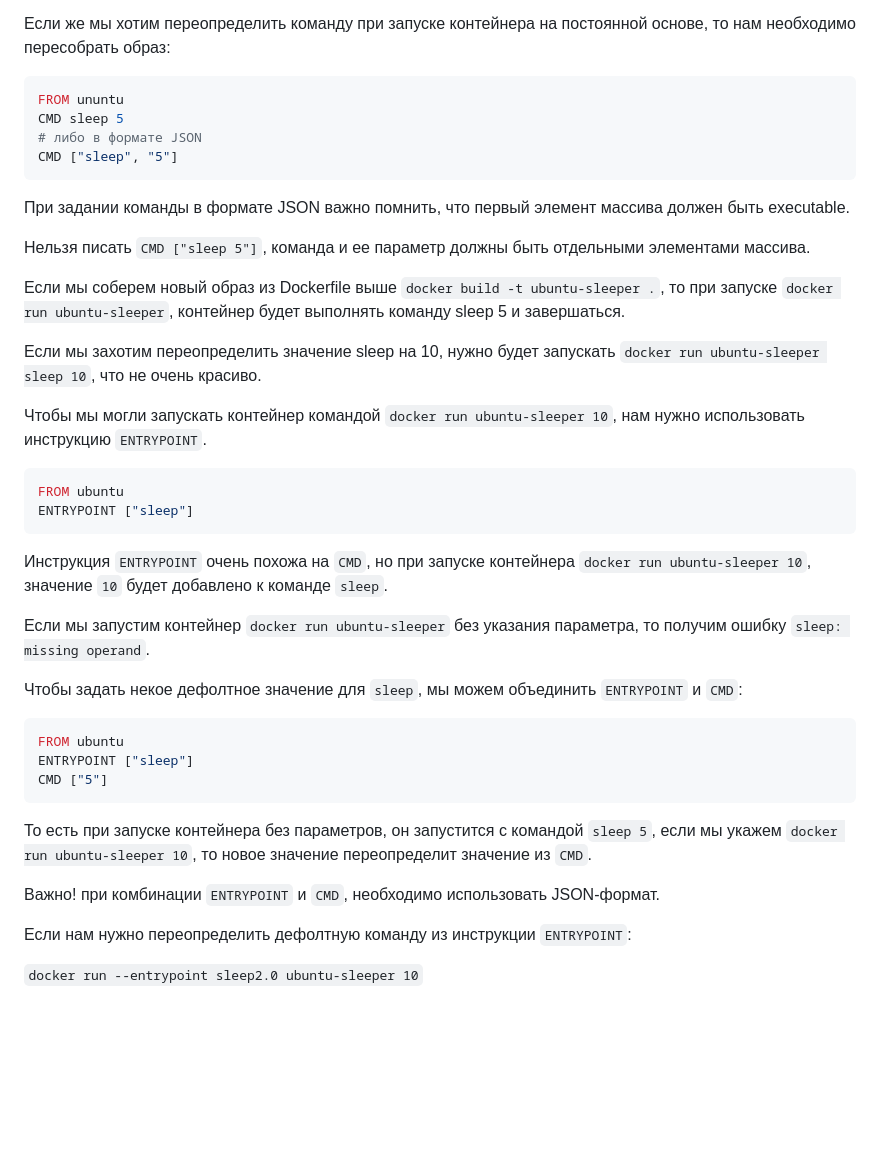
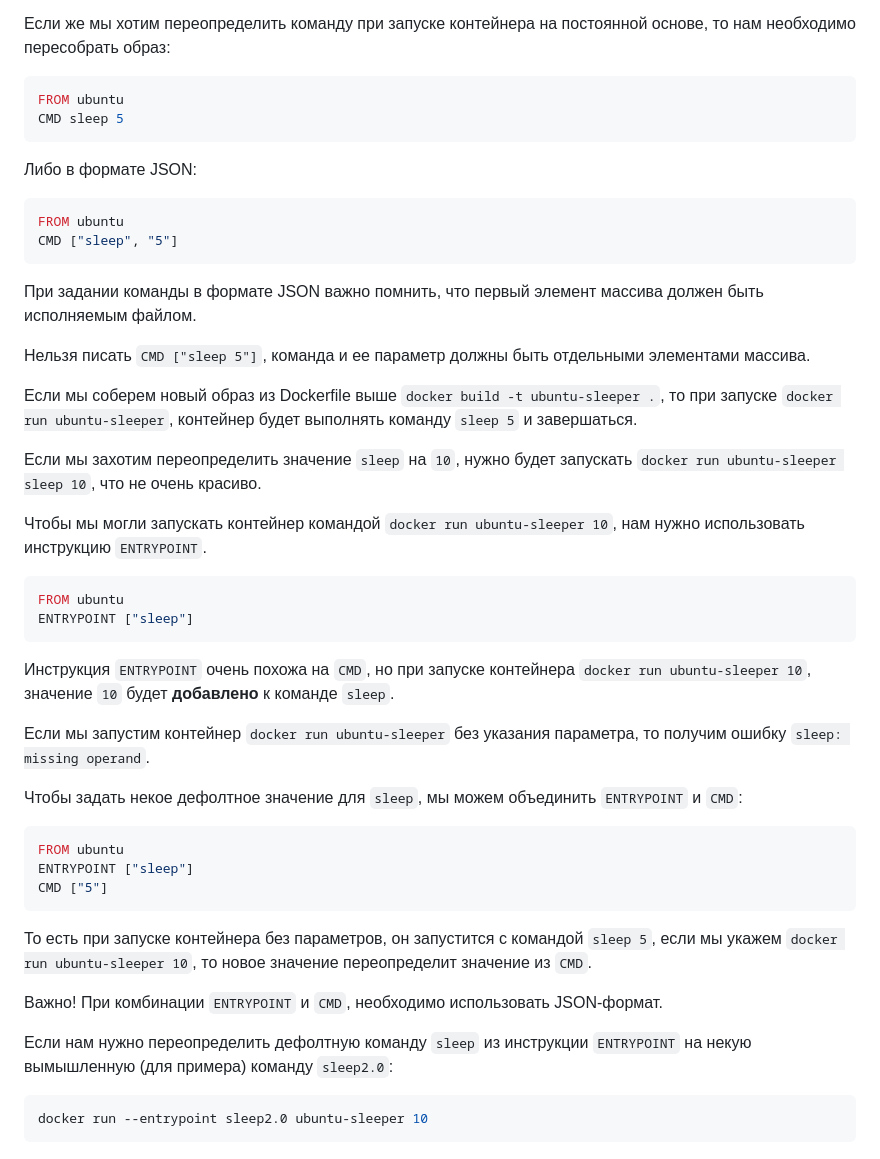
Before and after one commit to BeOnPositiveAttitude/Docker, a Markdown page: Docker Certified Associate Exam Course/CMD vs Entrypoint.md, the part around the change. Drawn GitHub-style; blank space fills up the shorter version.

Commit message:
Updated lesson

````diff
--- a/Commands vs Entrypoint.md
+++ b/Docker Certified Associate Exam Course/CMD vs Entrypoint.md
@@ -16,35 +16,40 @@ Bash не находит терминал и завершается сразу
 
 Если же мы хотим переопределить команду при запуске контейнера на постоянной основе, то нам необходимо пересобрать образ:
 
-```bash
-FROM ununtu
+```Dockerfile
+FROM ubuntu
 CMD sleep 5
-# либо в формате JSON
+```
+
+Либо в формате JSON:
+
+```Dockerfile
+FROM ubuntu
 CMD ["sleep", "5"]
 ```
 
-При задании команды в формате JSON важно помнить, что первый элемент массива должен быть executable.
+При задании команды в формате JSON важно помнить, что первый элемент массива должен быть исполняемым файлом.
 
 Нельзя писать `CMD ["sleep 5"]`, команда и ее параметр должны быть отдельными элементами массива.
 
-Если мы соберем новый образ из Dockerfile выше `docker build -t ubuntu-sleeper .`, то при запуске `docker run ubuntu-sleeper`, контейнер будет выполнять команду sleep 5 и завершаться.
+Если мы соберем новый образ из Dockerfile выше `docker build -t ubuntu-sleeper .`, то при запуске `docker run ubuntu-sleeper`, контейнер будет выполнять команду `sleep 5` и завершаться.
 
-Если мы захотим переопределить значение sleep на 10, нужно будет запускать `docker run ubuntu-sleeper sleep 10`, что не очень красиво.
+Если мы захотим переопределить значение `sleep` на `10`, нужно будет запускать `docker run ubuntu-sleeper sleep 10`, что не очень красиво.
 
 Чтобы мы могли запускать контейнер командой `docker run ubuntu-sleeper 10`, нам нужно использовать инструкцию `ENTRYPOINT`.
 
-```bash
+```Dockerfile
 FROM ubuntu
 ENTRYPOINT ["sleep"]
 ```
 
-Инструкция `ENTRYPOINT` очень похожа на `CMD`, но при запуске контейнера `docker run ubuntu-sleeper 10`, значение `10` будет добавлено к команде `sleep`.
+Инструкция `ENTRYPOINT` очень похожа на `CMD`, но при запуске контейнера `docker run ubuntu-sleeper 10`, значение `10` будет **добавлено** к команде `sleep`.
 
 Если мы запустим контейнер `docker run ubuntu-sleeper` без указания параметра, то получим ошибку `sleep: missing operand`.
 
 Чтобы задать некое дефолтное значение для `sleep`, мы можем объединить `ENTRYPOINT` и `CMD`:
 
-```bash
+```Dockerfile
 FROM ubuntu
 ENTRYPOINT ["sleep"]
 CMD ["5"]
@@ -52,8 +57,10 @@ CMD ["5"]
 
 То есть при запуске контейнера без параметров, он запустится с командой `sleep 5`, если мы укажем `docker run ubuntu-sleeper 10`, то новое значение переопределит значение из `CMD`.
 
-Важно! при комбинации `ENTRYPOINT` и `CMD`, необходимо использовать JSON-формат.
+Важно! При комбинации `ENTRYPOINT` и `CMD`, необходимо использовать JSON-формат.
 
-Если нам нужно переопределить дефолтную команду из инструкции `ENTRYPOINT`:
+Если нам нужно переопределить дефолтную команду `sleep` из инструкции `ENTRYPOINT` на некую вымышленную (для примера) команду `sleep2.0`:
 
-`docker run --entrypoint sleep2.0 ubuntu-sleeper 10`
+```shell
+docker run --entrypoint sleep2.0 ubuntu-sleeper 10
+```
````
